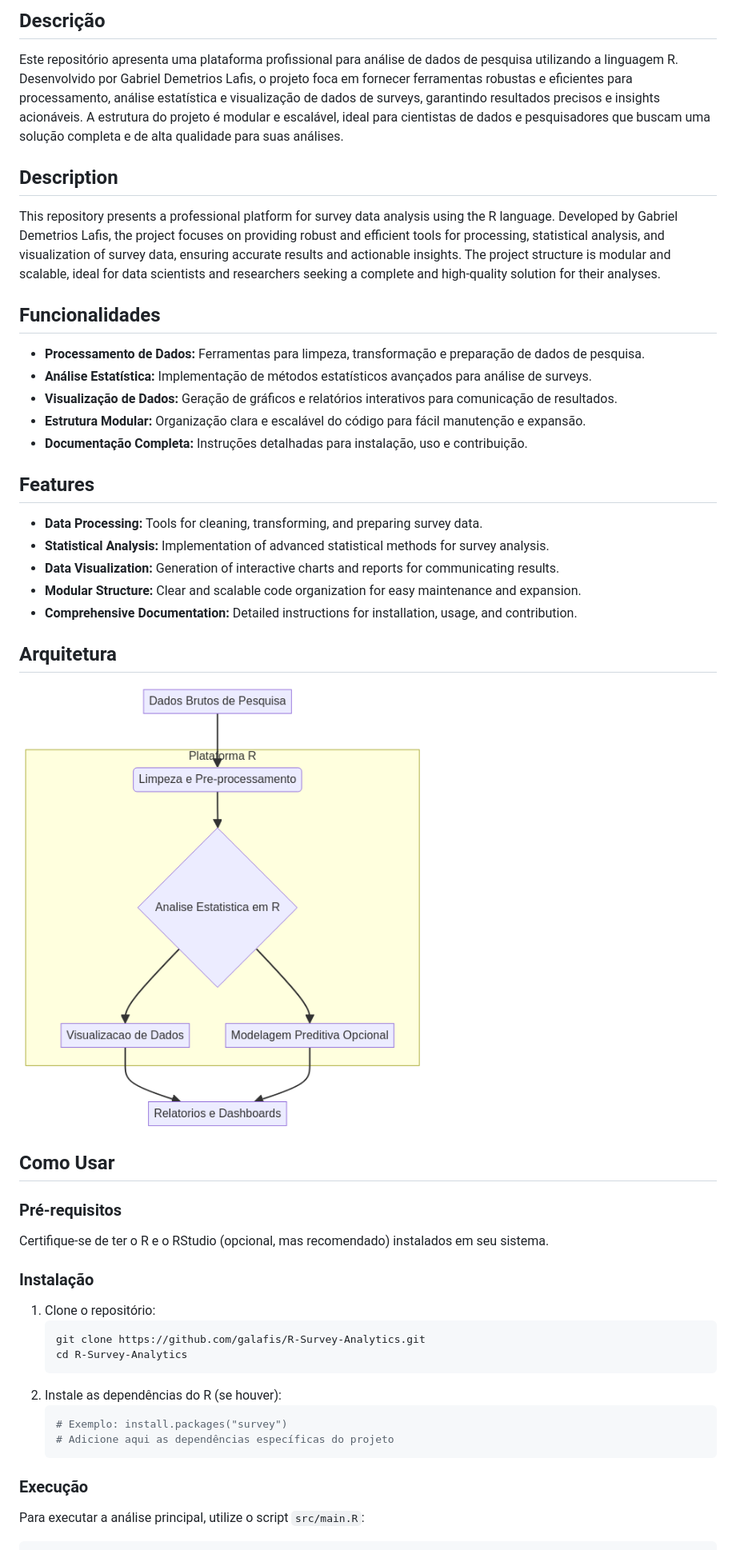
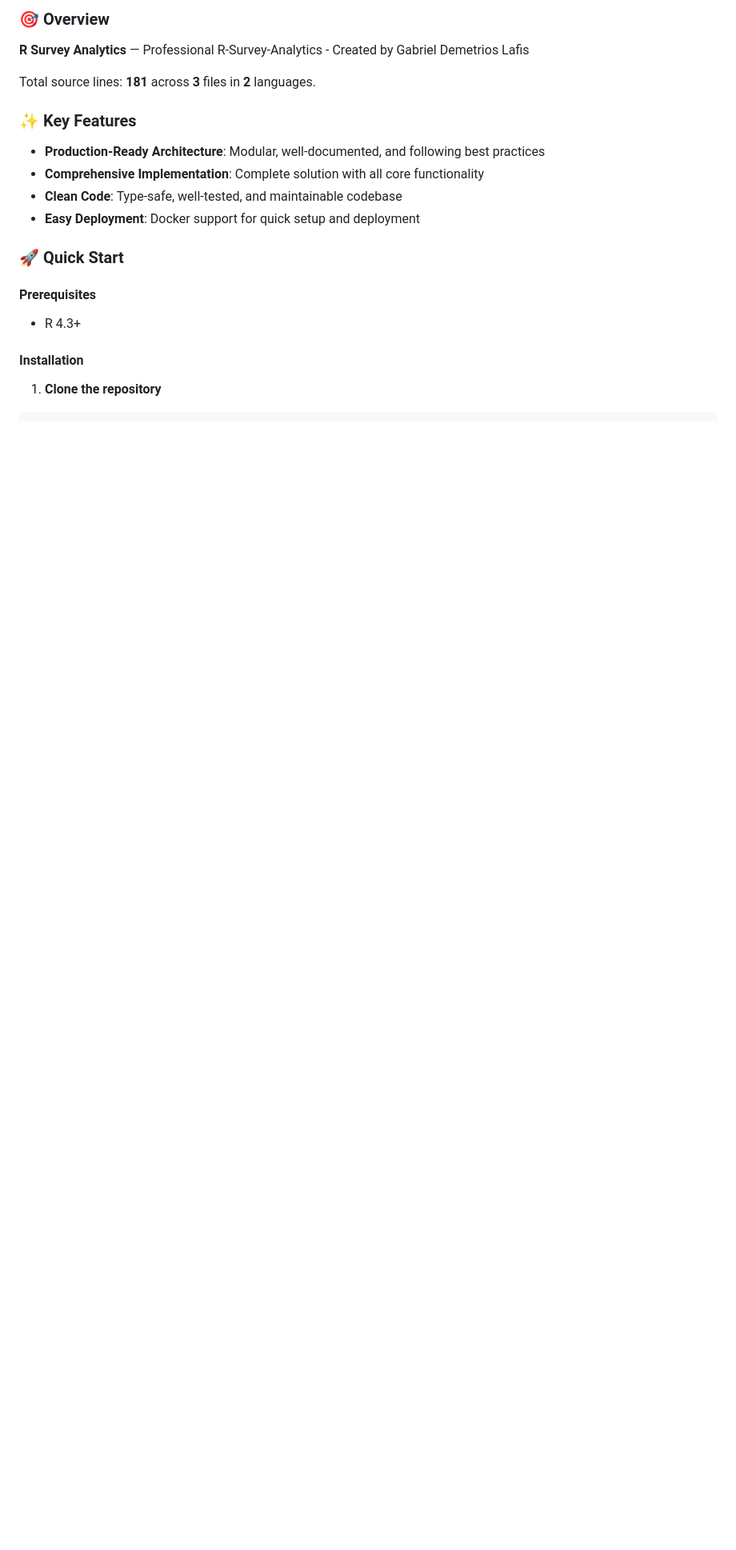
Before and after one commit to galafis/R-Survey-Analytics, a Markdown page: README.md, the part around one of its changes. Shown at 80% size. Rendered like a GitHub page; blank space fills up the shorter version.

````diff
--- a/README.md
+++ b/README.md
@@ -15,53 +11,24 @@
 
-## Descrição
+### 🎯 Overview
 
-Este repositório apresenta uma plataforma profissional para análise de dados de pesquisa utilizando a linguagem R. Desenvolvido por Gabriel Demetrios Lafis, o projeto foca em fornecer ferramentas robustas e eficientes para processamento, análise estatística e visualização de dados de surveys, garantindo resultados precisos e insights acionáveis. A estrutura do projeto é modular e escalável, ideal para cientistas de dados e pesquisadores que buscam uma solução completa e de alta qualidade para suas análises.
+**R Survey Analytics** — Professional R-Survey-Analytics - Created by Gabriel Demetrios Lafis
 
-## Description
+Total source lines: **181** across **3** files in **2** languages.
 
-This repository presents a professional platform for survey data analysis using the R language. Developed by Gabriel Demetrios Lafis, the project focuses on providing robust and efficient tools for processing, statistical analysis, and visualization of survey data, ensuring accurate results and actionable insights. The project structure is modular and scalable, ideal for data scientists and researchers seeking a complete and high-quality solution for their analyses.
+### ✨ Key Features
 
-## Funcionalidades
+- **Production-Ready Architecture**: Modular, well-documented, and following best practices
+- **Comprehensive Implementation**: Complete solution with all core functionality
+- **Clean Code**: Type-safe, well-tested, and maintainable codebase
+- **Easy Deployment**: Docker support for quick setup and deployment
 
-*   **Processamento de Dados:** Ferramentas para limpeza, transformação e preparação de dados de pesquisa.
-*   **Análise Estatística:** Implementação de métodos estatísticos avançados para análise de surveys.
-*   **Visualização de Dados:** Geração de gráficos e relatórios interativos para comunicação de resultados.
-*   **Estrutura Modular:** Organização clara e escalável do código para fácil manutenção e expansão.
-*   **Documentação Completa:** Instruções detalhadas para instalação, uso e contribuição.
+### 🚀 Quick Start
 
-## Features
+#### Prerequisites
+- R 4.3+
 
-*   **Data Processing:** Tools for cleaning, transforming, and preparing survey data.
-*   **Statistical Analysis:** Implementation of advanced statistical methods for survey analysis.
-*   **Data Visualization:** Generation of interactive charts and reports for communicating results.
-*   **Modular Structure:** Clear and scalable code organization for easy maintenance and expansion.
-*   **Comprehensive Documentation:** Detailed instructions for installation, usage, and contribution.
 
-## Arquitetura
+#### Installation
 
-![Diagrama de Arquitetura](docs/architecture.png)
-
-## Como Usar
-
-### Pré-requisitos
-
-Certifique-se de ter o R e o RStudio (opcional, mas recomendado) instalados em seu sistema.
-
-### Instalação
-
-1.  Clone o repositório:
-    ```bash
-    git clone https://github.com/galafis/R-Survey-Analytics.git
-    cd R-Survey-Analytics
-    ```
-2.  Instale as dependências do R (se houver):
-    ```R
-    # Exemplo: install.packages("survey")
-    # Adicione aqui as dependências específicas do projeto
-    ```
-
-### Execução
-
-Para executar a análise principal, utilize o script `src/main.R`:
-
+1. **Clone the repository**
 ```bash
````
Also changed, not shown: other parts of README.md (+93 -109 lines).
